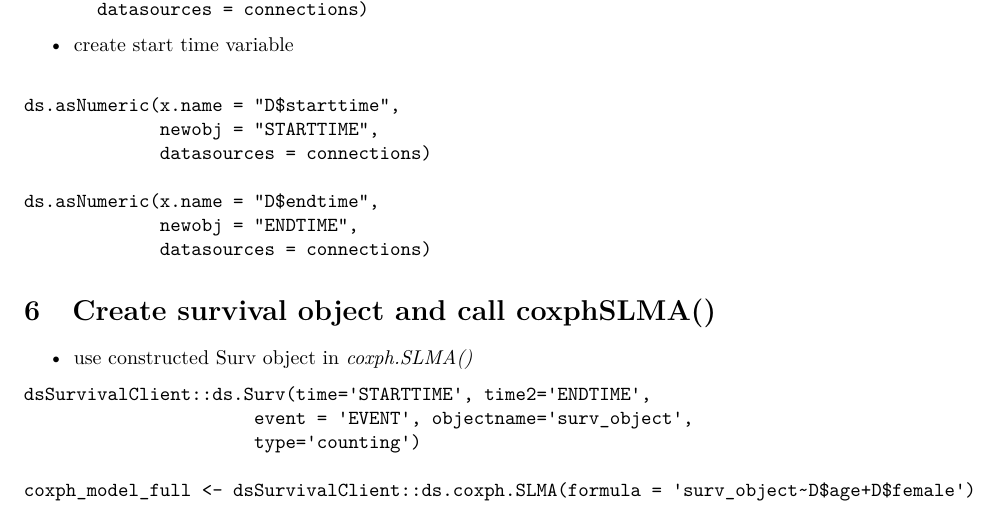
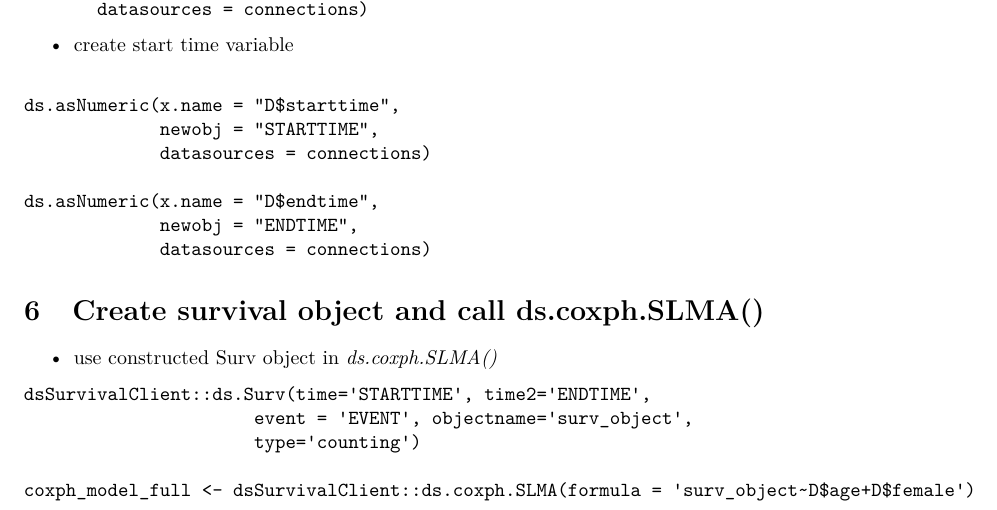
Before and after one commit to neelsoumya/dsSurvivalClient, an R Markdown document (vignettes/development_plan.rmd): part of page 3 of 6, cut so that both start at the same text. Rendered offline with R 4.5, knitr and Pandoc, then LaTeX, with nearby package versions; some code elsewhere in the file could not run offline.

Commit message:
Update development_plan.rmd

````diff
--- a/vignettes/development_plan.rmd
+++ b/vignettes/development_plan.rmd
@@ -258,10 +258,10 @@ dsBaseClient::ds.ls()
 ```
 
 
-# Create survival object and call coxphSLMA()
+# Create survival object and call ds.coxph.SLMA()
 
 
-* use constructed Surv object in *coxph.SLMA()*
+* use constructed Surv object in *ds.coxph.SLMA()*
 
 ```
 dsSurvivalClient::ds.Surv(time='STARTTIME', time2='ENDTIME',
````
